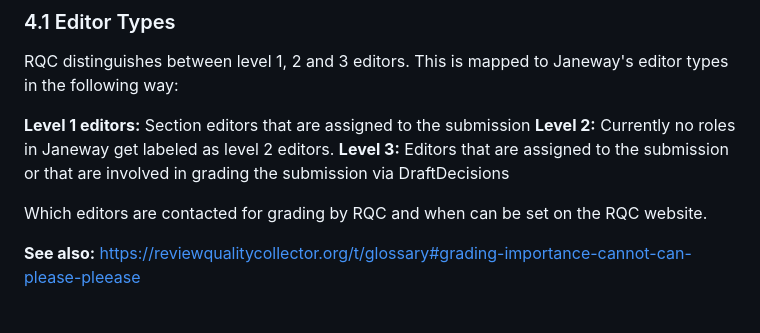
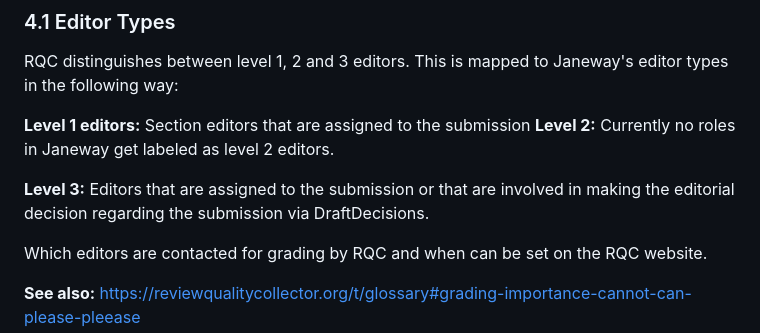
Before and after one commit to JuliusHarms/rqc_adapter, a Markdown page: README.md, the part around the change. Rendered like a GitHub page; blank space fills up the shorter version.

Commit message:
docs: improved wording

```diff
--- a/README.md
+++ b/README.md
@@ -98,8 +98,9 @@ RQC distinguishes between level 1, 2 and 3 editors. This is mapped to Janeway's
 
   **Level 1 editors:** Section editors that are assigned to the submission
   **Level 2:** Currently no roles in Janeway get labeled as level 2 editors.
-  **Level 3:** Editors that are assigned to the submission or that are involved in grading the submission
-   via DraftDecisions
+
+  **Level 3:** Editors that are assigned to the submission or that are involved in making the editorial decision regarding the submission
+   via DraftDecisions.
 
 Which editors are contacted for grading by RQC and when can be set on the RQC website.
 
```
